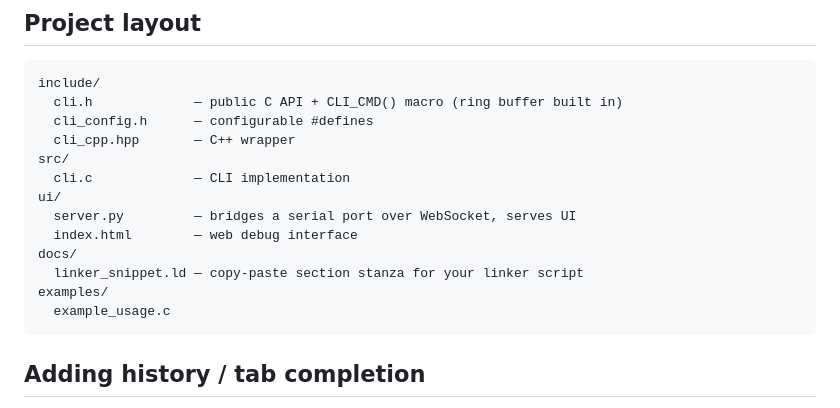
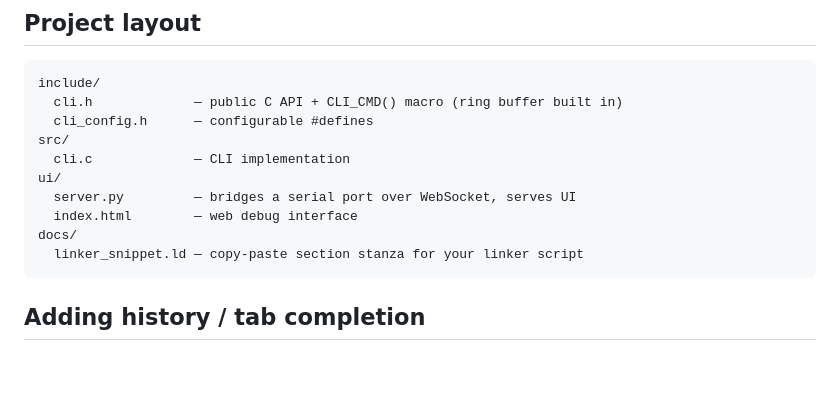
Before and after one commit to Daphne-HU/linkcli, a Markdown page: README.md, the part around the change. GitHub-like rendering; blank space fills up the shorter version.

Commit message:
fixed right file tree in readme

````diff
--- a/README.md
+++ b/README.md
@@ -200,7 +200,6 @@ embedded code and does not affect the firmware binary.
 include/
   cli.h             — public C API + CLI_CMD() macro (ring buffer built in)
   cli_config.h      — configurable #defines
-  cli_cpp.hpp       — C++ wrapper
 src/
   cli.c             — CLI implementation
 ui/
@@ -208,8 +207,6 @@ ui/
   index.html        — web debug interface
 docs/
   linker_snippet.ld — copy-paste section stanza for your linker script
-examples/
-  example_usage.c
 ```
 
 ## Adding history / tab completion
````
